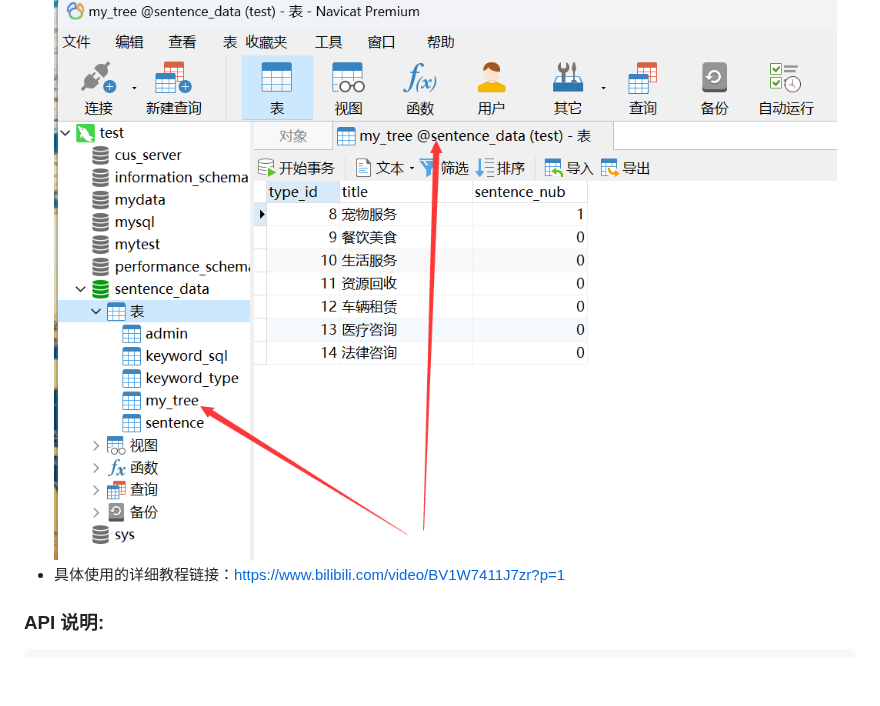
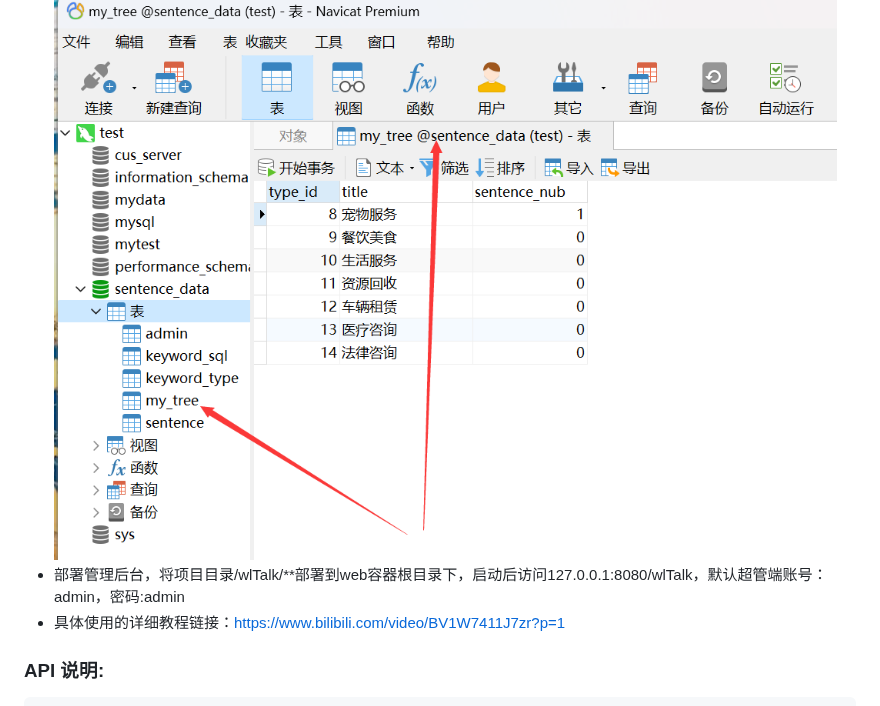
Before and after one commit to lifejwang11/SayOrder, a Markdown page: README.md, the part around the change. Rendered like a GitHub page; blank space fills up the shorter version.

Commit message:
修改说明文档

````diff
--- a/README.md
+++ b/README.md
@@ -31,6 +31,7 @@
 * 启动应用，访问127.0.0.1:8080/ai/talk，直接输入语句字符串，不要使用JSON格式
 * 目前测试数据支持的语言类型保存在数据库表如下位置，请自行查看
 ![测试数据支持语义类别](./picture/start2.png)
+* 部署管理后台，将项目目录/wlTalk/**部署到web容器根目录下，启动后访问127.0.0.1:8080/wlTalk，默认超管端账号：admin，密码:admin
 * 具体使用的详细教程链接：https://www.bilibili.com/video/BV1W7411J7zr?p=1
 ### API 说明:
 ``` java
````
